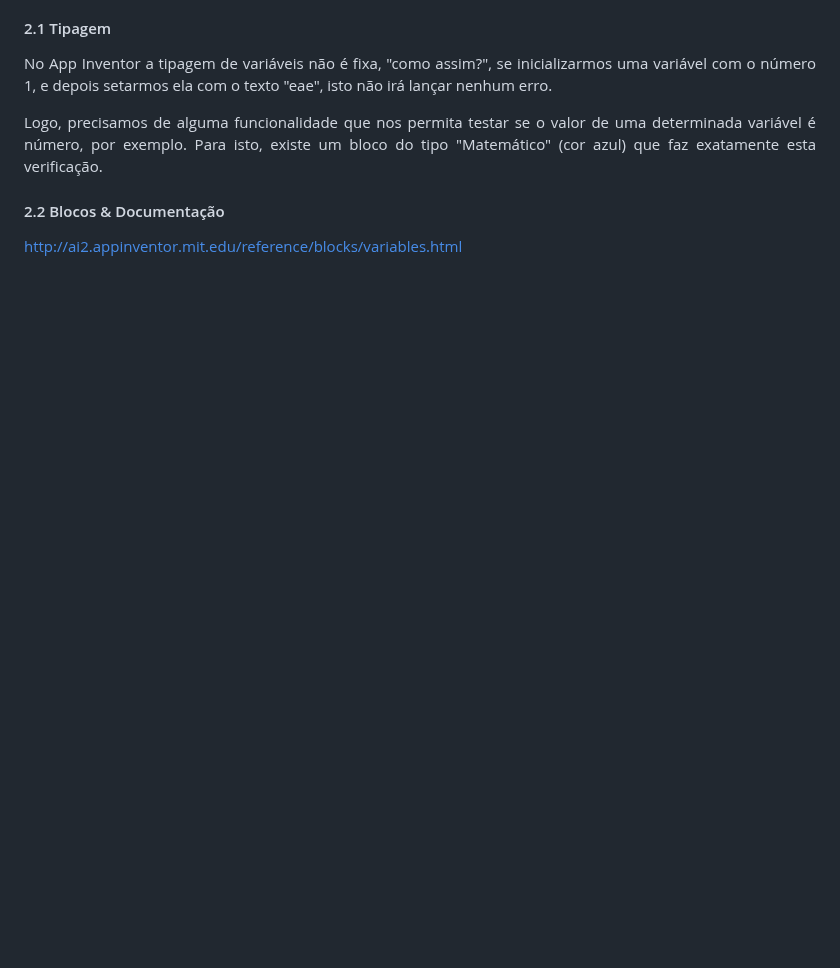
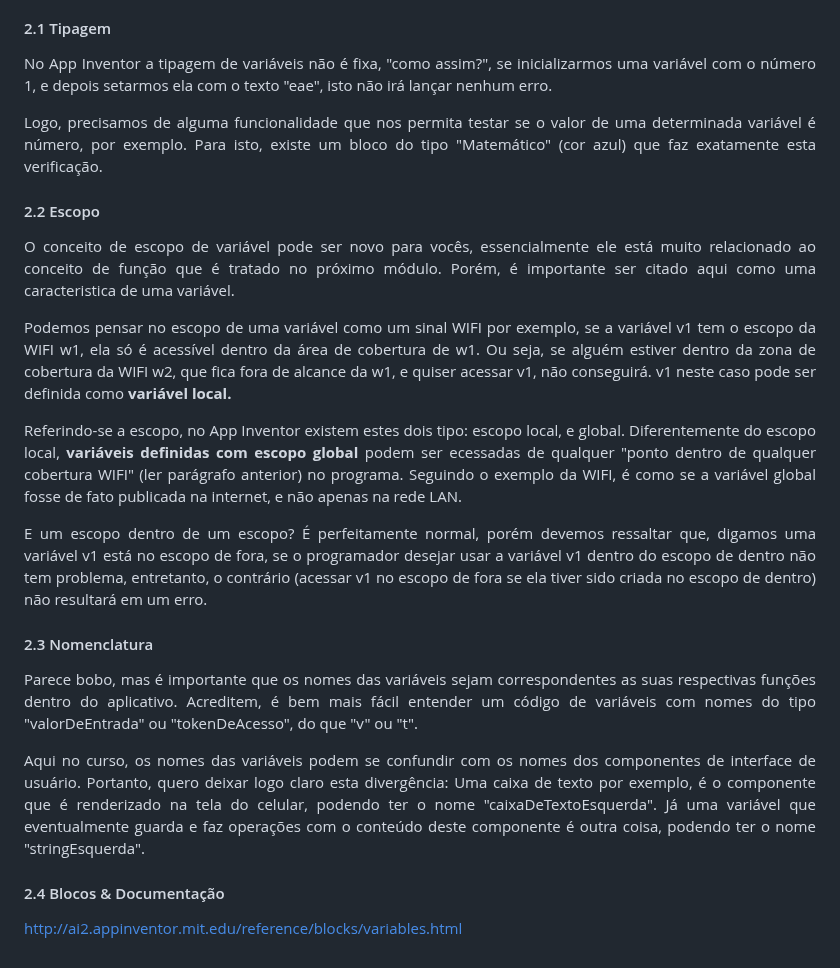
Before and after one commit to robertsonasc/AprendendoProgramacaoComAppInventor, a Markdown page: README.md, the part around the change. Drawn GitHub-style; blank space fills up the shorter version.

```diff
--- a/README.md
+++ b/README.md
@@ -41,7 +41,23 @@ No App Inventor a tipagem de variáveis não é fixa, "como assim?", se iniciali
 
 Logo, precisamos de alguma funcionalidade que nos permita testar se o valor de uma determinada variável é número, por exemplo. Para isto, existe um bloco do tipo "Matemático" (cor azul) que faz exatamente esta verificação.
 
-#### 2.2 Blocos & Documentação
+#### 2.2 Escopo
+
+O conceito de escopo de variável pode ser novo para vocês, essencialmente ele está muito relacionado ao conceito de função que é tratado no próximo módulo. Porém, é importante ser citado aqui como uma caracteristica de uma variável.
+
+Podemos pensar no escopo de uma variável como um sinal WIFI por exemplo, se a variável v1 tem o escopo da WIFI w1, ela só é acessível dentro da área de cobertura de w1. Ou seja, se alguém estiver dentro da zona de cobertura da WIFI w2, que fica fora de alcance da w1, e quiser acessar v1, não conseguirá. v1 neste caso pode ser definida como **variável local.**
+
+Referindo-se a escopo, no App Inventor existem estes dois tipo: escopo local, e global. Diferentemente do escopo local, **variáveis definidas com escopo global** podem ser ecessadas de qualquer "ponto dentro de qualquer cobertura WIFI" (ler parágrafo anterior) no programa. Seguindo o exemplo da WIFI, é como se a variável global fosse de fato publicada na internet, e não apenas na rede LAN.
+
+E um escopo dentro de um escopo? É perfeitamente normal, porém devemos ressaltar que, digamos uma variável v1 está no escopo de fora, se o programador desejar usar a variável v1 dentro do escopo de dentro não tem problema, entretanto, o contrário (acessar v1 no escopo de fora se ela tiver sido criada no escopo de dentro) não resultará em um erro.
+
+#### 2.3 Nomenclatura
+
+Parece bobo, mas é importante que os nomes das variáveis sejam correspondentes as suas respectivas funções dentro do aplicativo. Acreditem, é bem mais fácil entender um código de variáveis com nomes do tipo "valorDeEntrada" ou "tokenDeAcesso", do que "v" ou "t".
+
+Aqui no curso, os nomes das variáveis podem se confundir com os nomes dos componentes de interface de usuário. Portanto, quero deixar logo claro esta divergência: Uma caixa de texto por exemplo, é o componente que é renderizado na tela do celular, podendo ter o nome "caixaDeTextoEsquerda". Já uma variável que eventualmente guarda e faz operações com o conteúdo deste componente é outra coisa, podendo ter o nome "stringEsquerda".
+
+#### 2.4 Blocos & Documentação
 
 http://ai2.appinventor.mit.edu/reference/blocks/variables.html
 
```
